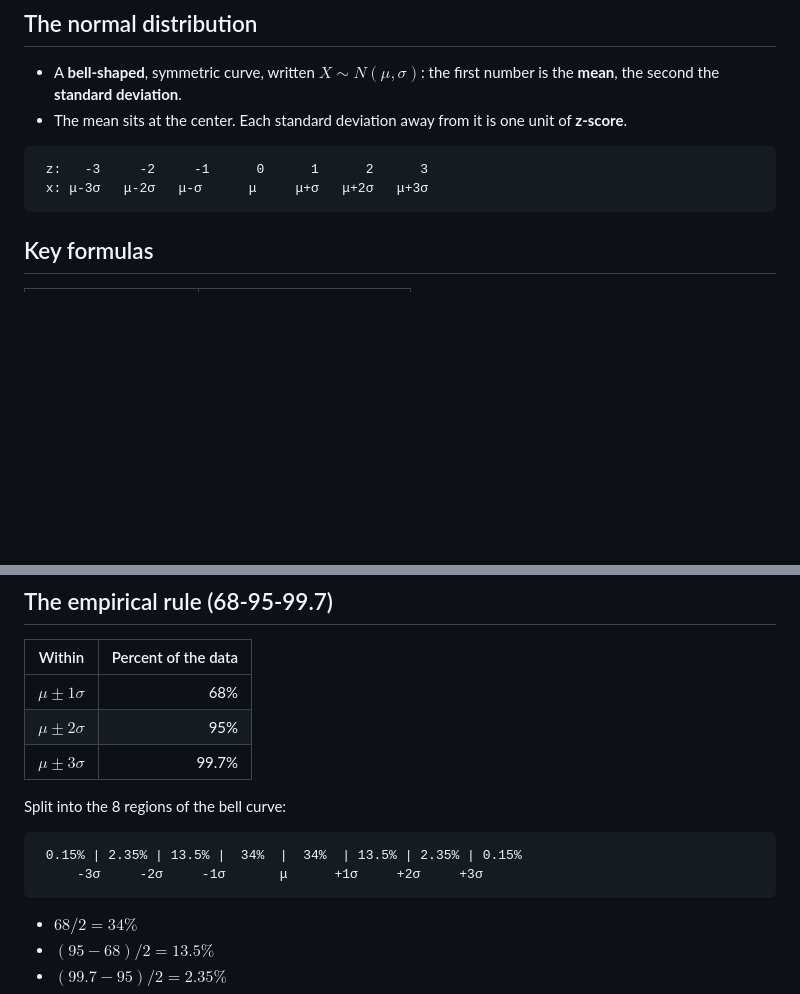
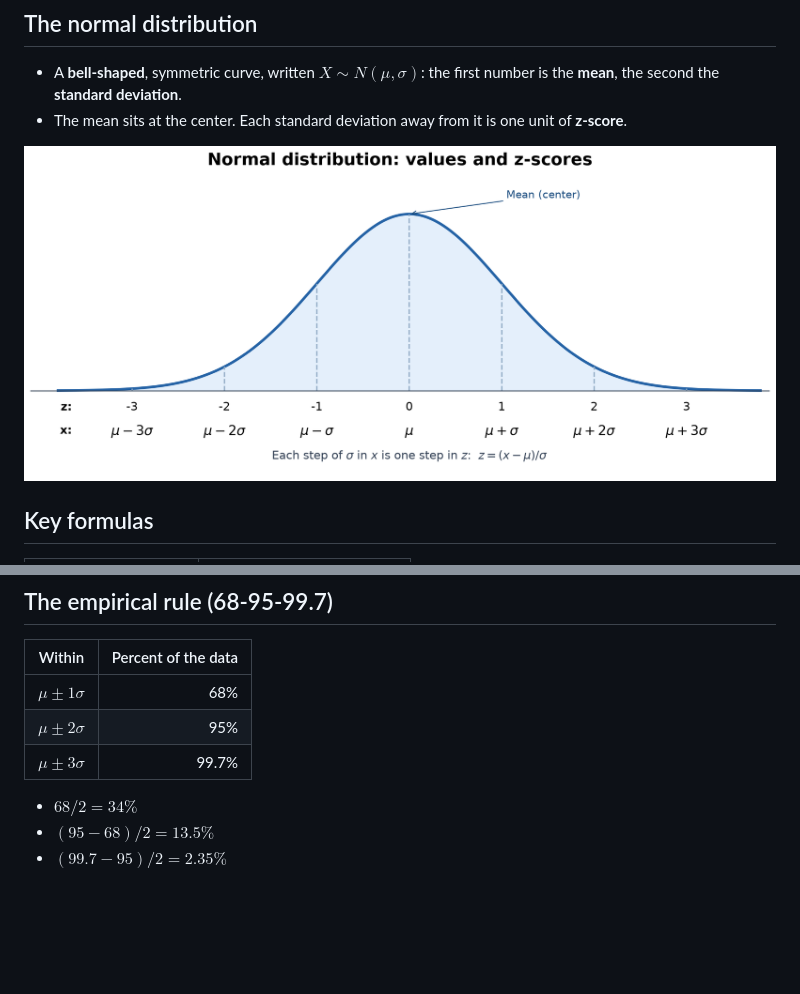
Before and after one commit to febrilputra/statistics-the-organic-chemistry-tutor, a Markdown page: 08_normal_probability_distributions/8-1-standard_normal_distributions.md, 2 parts joined by grey strips. Rendered like a GitHub page; pictures changed too: 08_normal_probability_distributions/figures/normal_distribution_z_scores.png (added); blank space fills up the shorter version.

Commit message:
all

````diff
--- a/08_normal_probability_distributions/8-1-standard_normal_distributions.md
+++ b/08_normal_probability_distributions/8-1-standard_normal_distributions.md
@@ -8,10 +8,7 @@
 - A **bell-shaped**, symmetric curve, written $X \sim N(\mu, \sigma)$: the first number is the **mean**, the second the **standard deviation**.
 - The mean sits at the center. Each standard deviation away from it is one unit of **z-score**.
 
-```
- z:   -3     -2     -1      0      1      2      3
- x: μ-3σ   μ-2σ   μ-σ      μ     μ+σ   μ+2σ   μ+3σ
-```
+![Normal bell curve showing z-scores from -3 to 3 and corresponding values from mu minus 3 sigma to mu plus 3 sigma](figures/normal_distribution_z_scores.png)
 
 ## Key formulas
 
@@ -34,13 +31,6 @@ You don't need the PDF to find probabilities in an intro course. Use z-tables (o
 | $\mu \pm 1\sigma$ | 68% |
 | $\mu \pm 2\sigma$ | 95% |
 | $\mu \pm 3\sigma$ | 99.7% |
-
-Split into the 8 regions of the bell curve:
-
-```
- 0.15% | 2.35% | 13.5% |  34%  |  34%  | 13.5% | 2.35% | 0.15%
-     -3σ     -2σ     -1σ       μ      +1σ     +2σ     +3σ
-```
 
 - $68/2 = 34\%$
 - $(95 - 68)/2 = 13.5\%$
````
Also changed, not shown: 2 other files.
